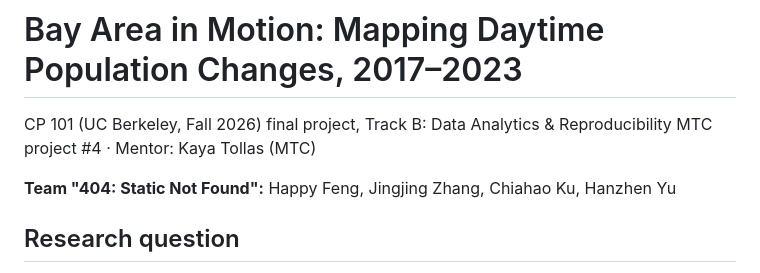
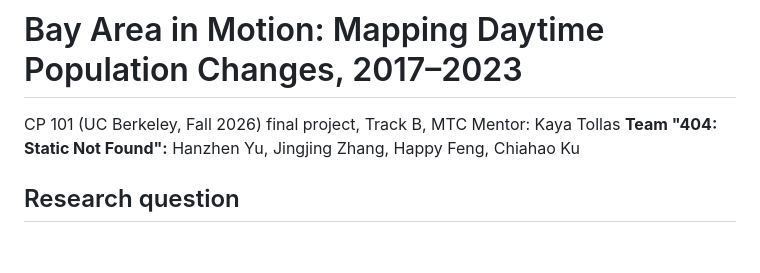
Before and after one commit to jingjingzhang1/Bay-Area-in-Motion, a Markdown page: README.md, the part around the change. Drawn GitHub-style; blank space fills up the shorter version.

Commit message:
Revise README with project details and team info
Updated project description and team members.

```diff
--- a/README.md
+++ b/README.md
@@ -1,9 +1,6 @@
 # Bay Area in Motion: Mapping Daytime Population Changes, 2017–2023
-
-CP 101 (UC Berkeley, Fall 2026) final project, Track B: Data Analytics & Reproducibility
-MTC project #4 · Mentor: Kaya Tollas (MTC)
-
-**Team "404: Static Not Found":** Happy Feng, Jingjing Zhang, Chiahao Ku, Hanzhen Yu
+CP 101 (UC Berkeley, Fall 2026) final project, Track B, MTC Mentor: Kaya Tollas
+**Team "404: Static Not Found":** Hanzhen Yu, Jingjing Zhang, Happy Feng, Chiahao Ku
 
 ## Research question
 
```
